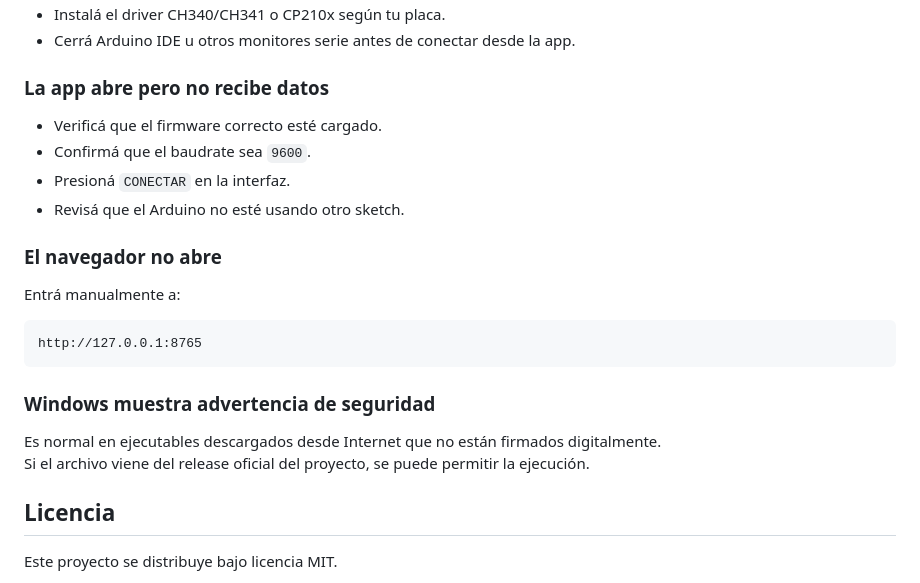
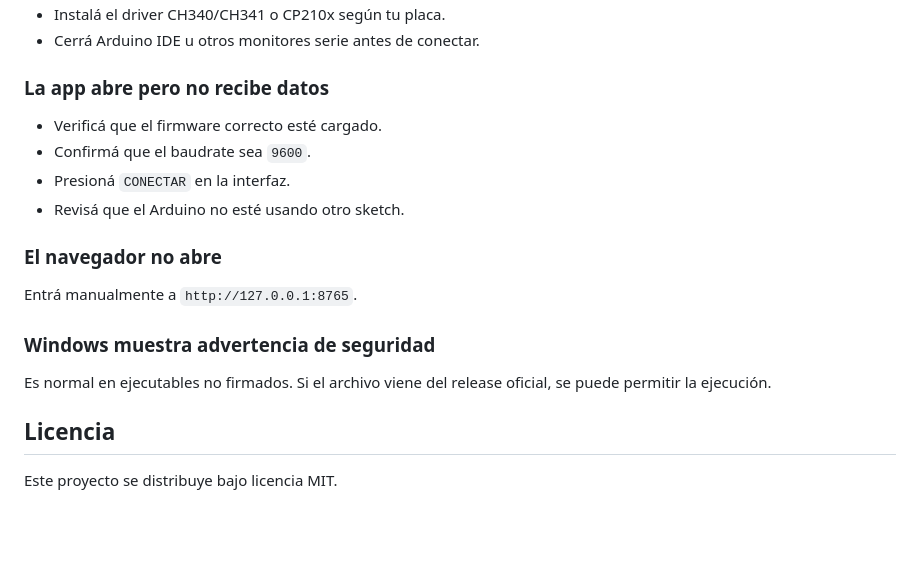
Before and after one commit to hfreedo/Radar-ultras-nico, a Markdown page: README.md, the part around one of its changes. GitHub-like rendering; blank space fills up the shorter version.

````diff
--- a/README.md
+++ b/README.md
@@ -180,5 +122,5 @@ RadarWebPortable.zip
 - Instalá el driver CH340/CH341 o CP210x según tu placa.
-- Cerrá Arduino IDE u otros monitores serie antes de conectar desde la app.
+- Cerrá Arduino IDE u otros monitores serie antes de conectar.
 
 ### La app abre pero no recibe datos
 
@@ -189,17 +131,11 @@ RadarWebPortable.zip
 
 ### El navegador no abre
 
-Entrá manualmente a:
-
-```text
-http://127.0.0.1:8765
-```
+Entrá manualmente a `http://127.0.0.1:8765`.
 
 ### Windows muestra advertencia de seguridad
 
-Es normal en ejecutables descargados desde Internet que no están firmados digitalmente.
-Si el archivo viene del release oficial del proyecto, se puede permitir la ejecución.
-
+Es normal en ejecutables no firmados. Si el archivo viene del release oficial, se puede permitir la ejecución.
 
 ## Licencia
 
````
Also changed, not shown: other parts of README.md (+63 -121 lines).
